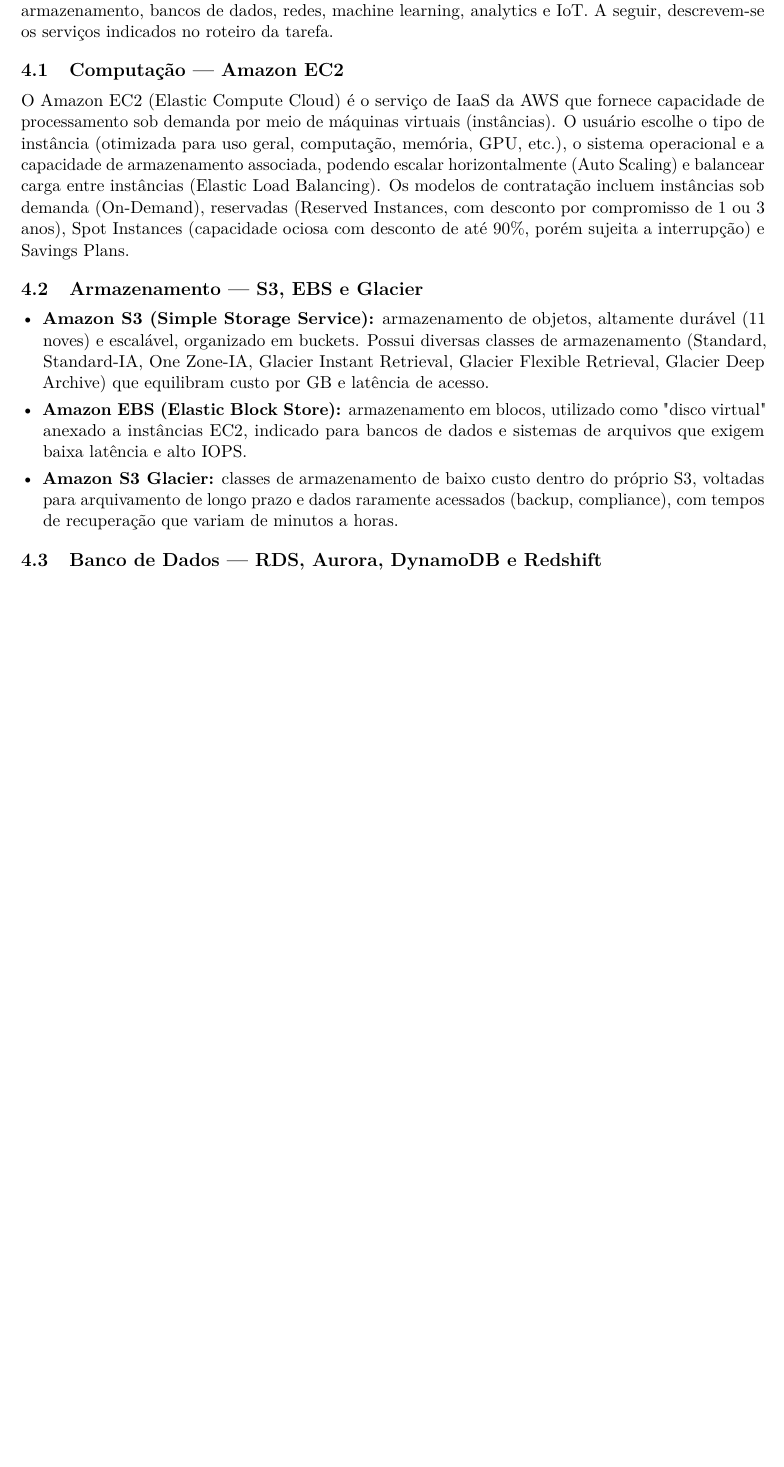
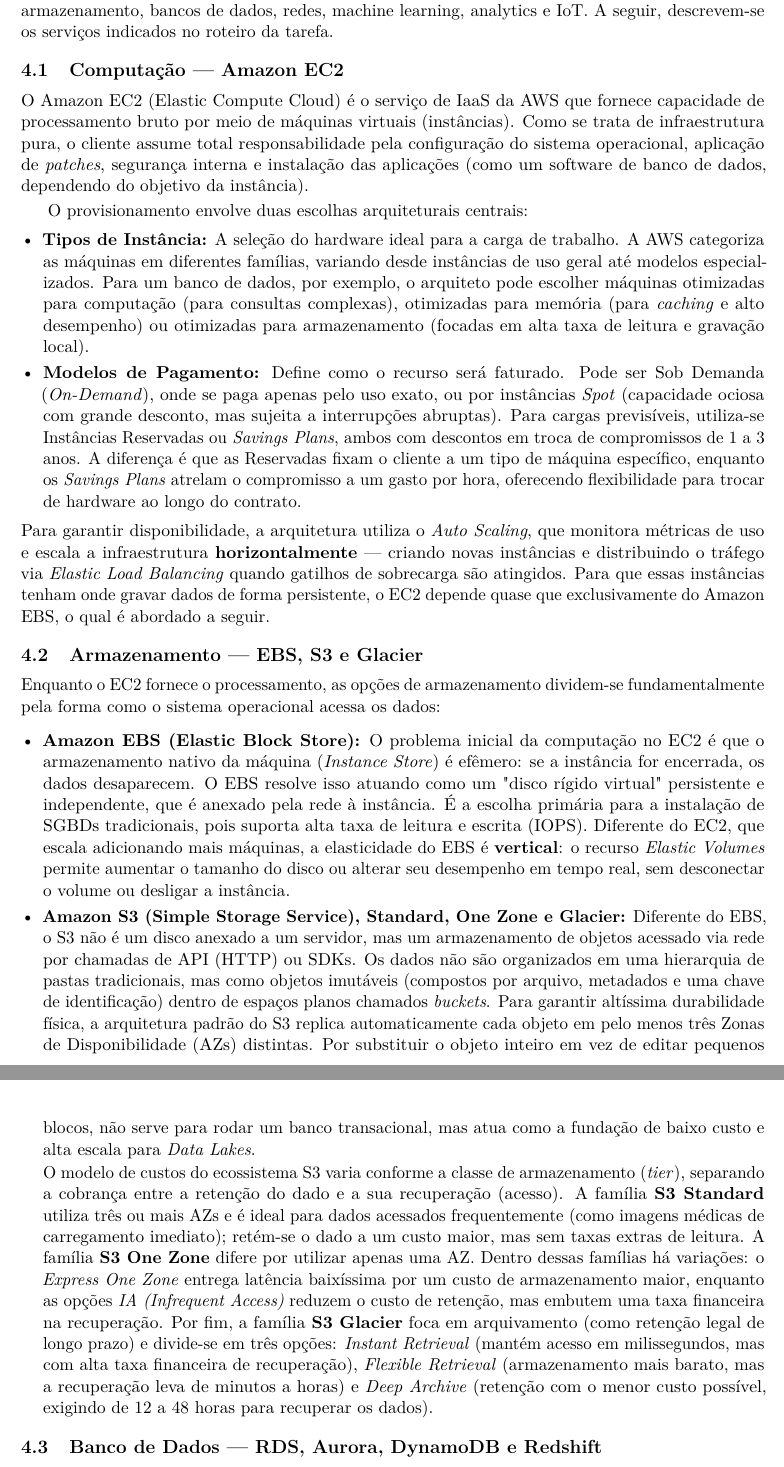
Before and after one commit to guilherme-hu/Trabalho-CBD, a LaTeX document (Cloud Computing & Cloud Storages/relatorio.tex): part of page 11 of 20 before the commit and two parts of pages 11 and 12 of 21 after it, the two joined at a grey line, cut so that both start at the same text, the shorter picture padded with empty space. Compiled offline with pdfLaTeX.

Commit message:
Cloud relatório.tex - S3,EBS,EC2 alteração section 4.1 e 4.2

```diff
--- a/Cloud Computing & Cloud Storages/relatorio.tex
+++ b/Cloud Computing & Cloud Storages/relatorio.tex
@@ -346,13 +346,23 @@
 A Amazon Web Services (AWS), lançada em 2006, é atualmente uma das maiores e mais completas plataformas de nuvem pública do mundo, oferecendo mais de 200 serviços em áreas como computação, armazenamento, bancos de dados, redes, machine learning, analytics e IoT. A seguir, descrevem-se os serviços indicados no roteiro da tarefa.
 
 \subsection{Computação --- Amazon EC2}
-O Amazon EC2 (Elastic Compute Cloud) é o serviço de IaaS da AWS que fornece capacidade de processamento sob demanda por meio de máquinas virtuais (instâncias). O usuário escolhe o tipo de instância (otimizada para uso geral, computação, memória, GPU, etc.), o sistema operacional e a capacidade de armazenamento associada, podendo escalar horizontalmente (Auto Scaling) e balancear carga entre instâncias (Elastic Load Balancing). Os modelos de contratação incluem instâncias sob demanda (On-Demand), reservadas (Reserved Instances, com desconto por compromisso de 1 ou 3 anos), Spot Instances (capacidade ociosa com desconto de até 90\%, porém sujeita a interrupção) e Savings Plans.
+O Amazon EC2 (Elastic Compute Cloud) é o serviço de IaaS da AWS que fornece capacidade de processamento bruto por meio de máquinas virtuais (instâncias). Como se trata de infraestrutura pura, o cliente assume total responsabilidade pela configuração do sistema operacional, aplicação de \emph{patches}, segurança interna e instalação das aplicações (como um software de banco de dados, dependendo do objetivo da instância).
 
-\subsection{Armazenamento --- S3, EBS e Glacier}
+O provisionamento envolve duas escolhas arquiteturais centrais:
 \begin{itemize}[leftmargin=*]
-    \item \textbf{Amazon S3 (Simple Storage Service):} armazenamento de objetos, altamente durável (11 noves) e escalável, organizado em buckets. Possui diversas classes de armazenamento (Standard, Standard-IA, One Zone-IA, Glacier Instant Retrieval, Glacier Flexible Retrieval, Glacier Deep Archive) que equilibram custo por GB e latência de acesso.
-    \item \textbf{Amazon EBS (Elastic Block Store):} armazenamento em blocos, utilizado como "disco virtual" anexado a instâncias EC2, indicado para bancos de dados e sistemas de arquivos que exigem baixa latência e alto IOPS.
-    \item \textbf{Amazon S3 Glacier:} classes de armazenamento de baixo custo dentro do próprio S3, voltadas para arquivamento de longo prazo e dados raramente acessados (backup, compliance), com tempos de recuperação que variam de minutos a horas.
+    \item \textbf{Tipos de Instância:} A seleção do hardware ideal para a carga de trabalho. A AWS categoriza as máquinas em diferentes famílias, variando desde instâncias de uso geral até modelos especializados. Para um banco de dados, por exemplo, o arquiteto pode escolher máquinas otimizadas para computação (para consultas complexas), otimizadas para memória (para \emph{caching} e alto desempenho) ou otimizadas para armazenamento (focadas em alta taxa de leitura e gravação local).
+    \item \textbf{Modelos de Pagamento:} Define como o recurso será faturado. Pode ser Sob Demanda (\emph{On-Demand}), onde se paga apenas pelo uso exato, ou por instâncias \emph{Spot} (capacidade ociosa com grande desconto, mas sujeita a interrupções abruptas). Para cargas previsíveis, utiliza-se Instâncias Reservadas ou \emph{Savings Plans}, ambos com descontos em troca de compromissos de 1 a 3 anos. A diferença é que as Reservadas fixam o cliente a um tipo de máquina específico, enquanto os \emph{Savings Plans} atrelam o compromisso a um gasto por hora, oferecendo flexibilidade para trocar de hardware ao longo do contrato.
+\end{itemize}
+Para garantir disponibilidade, a arquitetura utiliza o \emph{Auto Scaling}, que monitora métricas de uso e escala a infraestrutura \textbf{horizontalmente} --- criando novas instâncias e distribuindo o tráfego via \emph{Elastic Load Balancing} quando gatilhos de sobrecarga são atingidos. Para que essas instâncias tenham onde gravar dados de forma persistente, o EC2 depende quase que exclusivamente do Amazon EBS, o qual é abordado a seguir.
+
+\subsection{Armazenamento --- EBS, S3 e Glacier}
+Enquanto o EC2 fornece o processamento, as opções de armazenamento dividem-se fundamentalmente pela forma como o sistema operacional acessa os dados:
+
+\begin{itemize}[leftmargin=*]
+    \item \textbf{Amazon EBS (Elastic Block Store):} O problema inicial da computação no EC2 é que o armazenamento nativo da máquina (\emph{Instance Store}) é efêmero: se a instância for encerrada, os dados desaparecem. O EBS resolve isso atuando como um "disco rígido virtual" persistente e independente, que é anexado pela rede à instância. É a escolha primária para a instalação de SGBDs tradicionais, pois suporta alta taxa de leitura e escrita (IOPS). Diferente do EC2, que escala adicionando mais máquinas, a elasticidade do EBS é \textbf{vertical}: o recurso \emph{Elastic Volumes} permite aumentar o tamanho do disco ou alterar seu desempenho em tempo real, sem desconectar o volume ou desligar a instância.
+    \item \textbf{Amazon S3 (Simple Storage Service), Standard, One Zone e Glacier:} Diferente do EBS, o S3 não é um disco anexado a um servidor, mas um armazenamento de objetos acessado via rede por chamadas de API (HTTP) ou SDKs. Os dados não são organizados em uma hierarquia de pastas tradicionais, mas como objetos imutáveis (compostos por arquivo, metadados e uma chave de identificação) dentro de espaços planos chamados \emph{buckets}. Para garantir altíssima durabilidade física, a arquitetura padrão do S3 replica automaticamente cada objeto em pelo menos três Zonas de Disponibilidade (AZs) distintas. Por substituir o objeto inteiro em vez de editar pequenos blocos, não serve para rodar um banco transacional, mas atua como a fundação de baixo custo e alta escala para \emph{Data Lakes}.
+
+O modelo de custos do ecossistema S3 varia conforme a classe de armazenamento (\emph{tier}), separando a cobrança entre a retenção do dado e a sua recuperação (acesso). A família \textbf{S3 Standard} utiliza três ou mais AZs e é ideal para dados acessados frequentemente (como imagens médicas de carregamento imediato); retém-se o dado a um custo maior, mas sem taxas extras de leitura. A família \textbf{S3 One Zone} difere por utilizar apenas uma AZ. Dentro dessas famílias há variações: o \emph{Express One Zone} entrega latência baixíssima por um custo de armazenamento maior, enquanto as opções \emph{IA (Infrequent Access)} reduzem o custo de retenção, mas embutem uma taxa financeira na recuperação. Por fim, a família \textbf{S3 Glacier} foca em arquivamento (como retenção legal de longo prazo) e divide-se em três opções: \emph{Instant Retrieval} (mantém acesso em milissegundos, mas com alta taxa financeira de recuperação), \emph{Flexible Retrieval} (armazenamento mais barato, mas a recuperação leva de minutos a horas) e \emph{Deep Archive} (retenção com o menor custo possível, exigindo de 12 a 48 horas para recuperar os dados).
 \end{itemize}
 
 \subsection{Banco de Dados --- RDS, Aurora, DynamoDB e Redshift}
```
